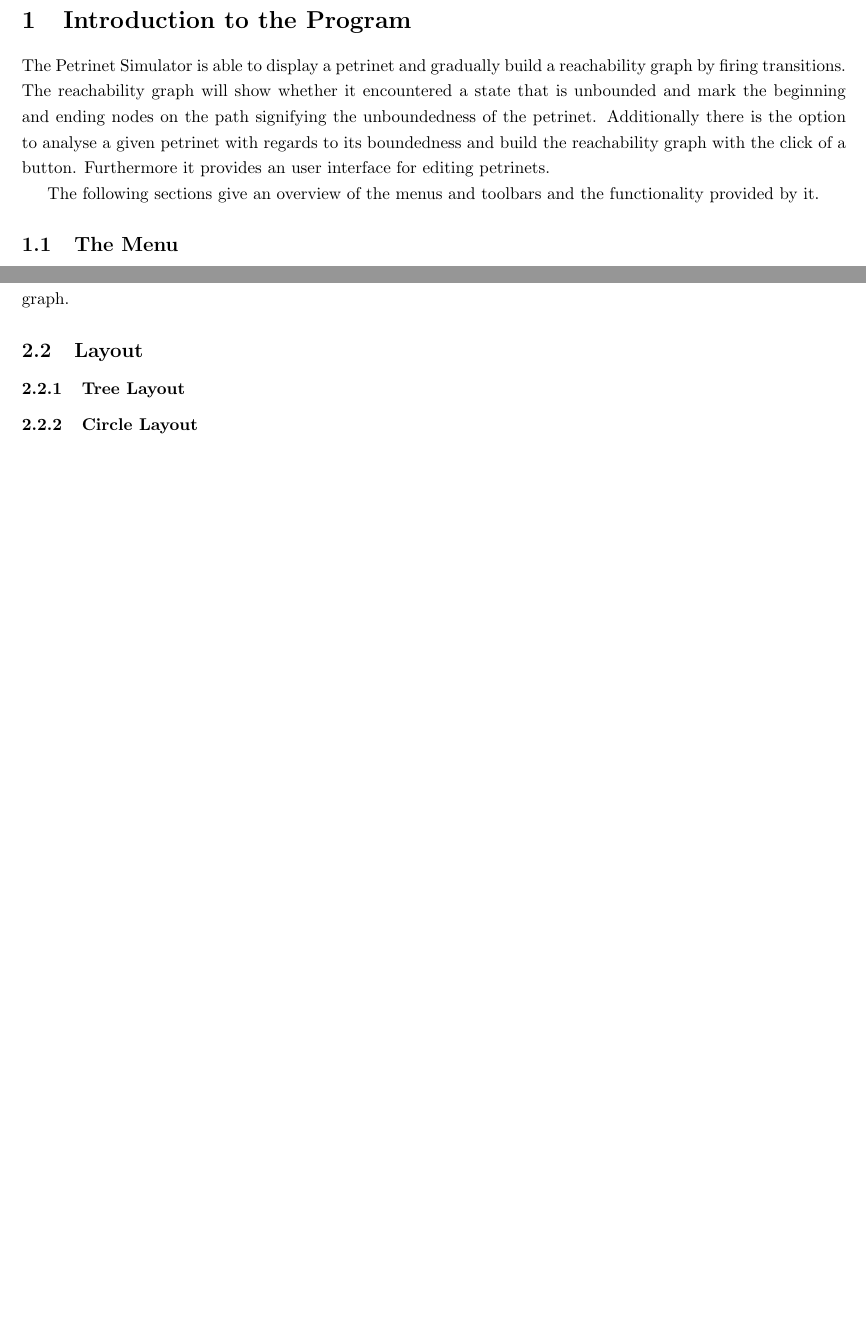
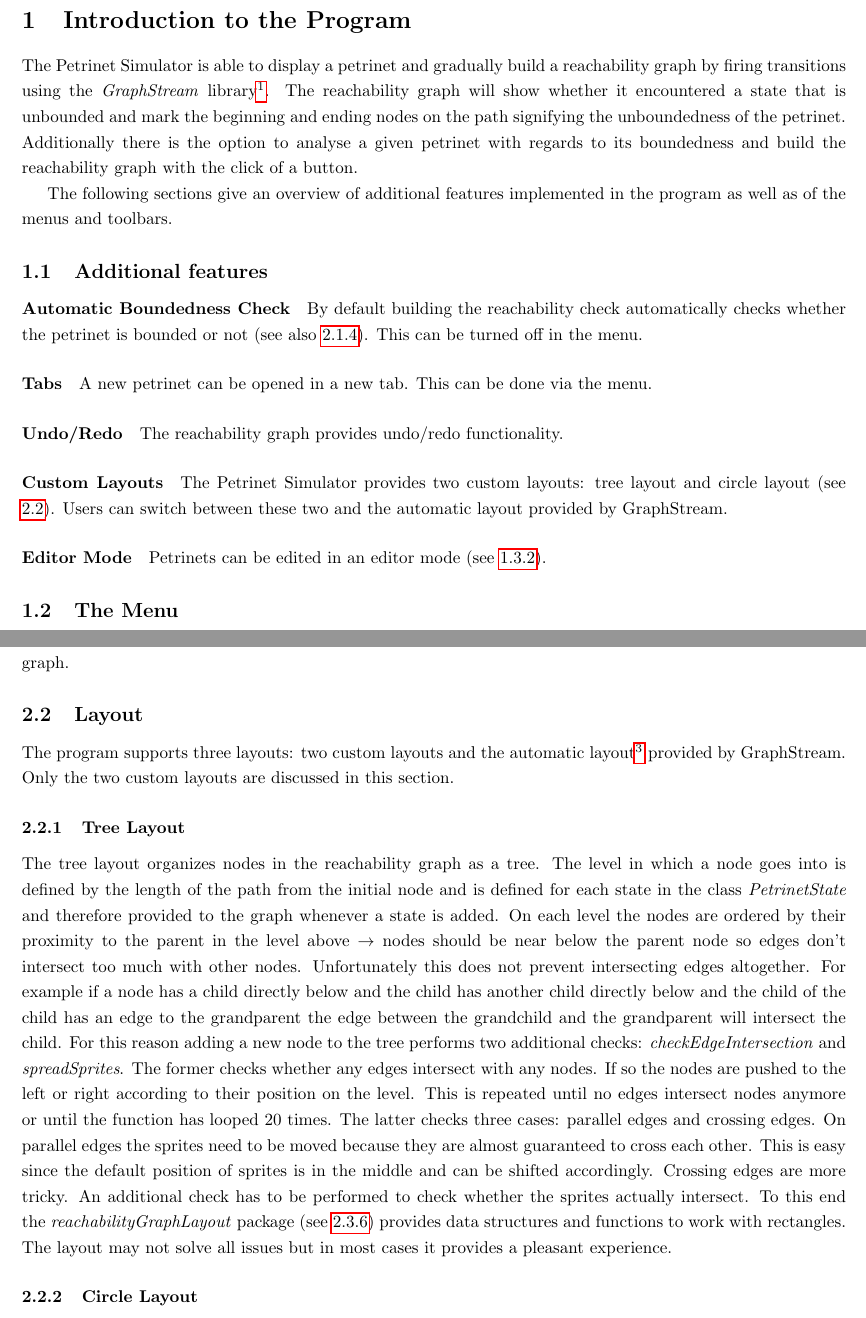
Before and after one commit to berndreiss/PetrinetSimulator, a LaTeX document (ProgramDocumentation/main.tex): two parts of pages 3 and 9 of 9 before the commit and two parts of pages 3 and 10 of 10 after it, joined at a grey line, cut so that both start at the same text, the shorter picture padded with empty space. Compiled offline with pdfLaTeX.

Commit message:
Added documentation

```diff
--- a/ProgramDocumentation/main.tex
+++ b/ProgramDocumentation/main.tex
@@ -45,9 +45,22 @@
 \section{Introduction to the Program}
 %\label{sec1}
 
-The Petrinet Simulator is able to display a petrinet and gradually build a reachability graph by firing transitions. The reachability graph will show whether it encountered a state that is unbounded and mark the beginning and ending nodes on the path signifying the unboundedness of the petrinet. Additionally there is the option to analyse a given petrinet with regards to its boundedness and build the reachability graph with the click of a button. Furthermore it provides an user interface for editing petrinets.
+The Petrinet Simulator is able to display a petrinet and gradually build a reachability graph by firing transitions using the \textit{GraphStream} library\footnote{\url{https://graphstream-project.org/}}. The reachability graph will show whether it encountered a state that is unbounded and mark the beginning and ending nodes on the path signifying the unboundedness of the petrinet. Additionally there is the option to analyse a given petrinet with regards to its boundedness and build the reachability graph with the click of a button.
 
-The following sections give an overview of the menus and toolbars and the functionality provided by it.
+The following sections give an overview of additional features implemented in the program as well as of the menus and toolbars.
+
+\subsection{Additional features}
+
+\paragraph{Automatic Boundedness Check} By default building the reachability check automatically checks whether the petrinet is bounded or not (see also \ref{label:algorithm}). This can be turned off in the menu.
+
+\paragraph{Tabs} A new petrinet can be opened in a new tab. This can be done via the menu.
+
+\paragraph{Undo/Redo} The reachability graph provides undo/redo functionality.
+
+\paragraph{Custom Layouts} The Petrinet Simulator provides two custom layouts: tree layout and circle layout (see \ref{label:layout}). Users can switch between these two and the automatic layout provided by GraphStream.
+
+\paragraph{Editor Mode} Petrinets can be edited in an editor mode (see \ref{label:editor}).
+
 
 \subsection{The Menu}
 
@@ -222,13 +235,17 @@ All the analyser has to do is start from the initial state and simulate all poss
 \subsection{Layout}
 \label{label:layout}
 
+The program supports three layouts: two custom layouts and the automatic layout\footnote{see Automatic layout at \url{https://graphstream-project.org/doc/Tutorials/Graph-Visualisation/1.0/}} provided by GraphStream. Only the two custom layouts are discussed in this section.
+
 \subsubsection{Tree Layout}
 \label{label:treeLayout}
 
-%Talk about levels in \textit{PetrinetState}
+The tree layout organizes nodes in the reachability graph as a tree. The level in which a node goes into is defined by the length of the path from the initial node and is defined for each state in the class \textit{PetrinetState} and therefore provided to the graph whenever a state is added. On each level the nodes are ordered by their proximity to the parent in the level above $\rightarrow$ nodes should be near below the parent node so edges don't intersect too much with other nodes. Unfortunately this does not prevent intersecting edges altogether. For example if a node has a child directly below and the child has another child directly below and the child of the child has an edge to the grandparent the edge between the grandchild and the grandparent will intersect the child. For this reason adding a new node to the tree performs two additional checks: \textit{checkEdgeIntersection} and \textit{spreadSprites}. The former checks whether any edges intersect with any nodes. If so the nodes are pushed to the left or right according to their position on the level. This is repeated until no edges intersect nodes anymore or until the function has looped 20 times. The latter checks three cases: parallel edges and crossing edges. On parallel edges the sprites need to be moved because they are almost guaranteed to cross each other. This is easy since the default position of sprites is in the middle and can be shifted accordingly. Crossing edges are more tricky. An additional check has to be performed to check whether the sprites actually intersect. To this end the \textit{reachabilityGraphLayout} package (see \ref{label:package:layout}) provides data structures and functions to work with rectangles. The layout may not solve all issues but in most cases it provides a pleasant experience.
 
 \subsubsection{Circle Layout}
 \label{label:circleLayout}
+
+
 
 \subsection{Packages}
 
```
Also changed, not shown: ProgramDocumentation/main.pdf, ProgramDocumentation/main.tex (1 more changed lines), 6 other files.
